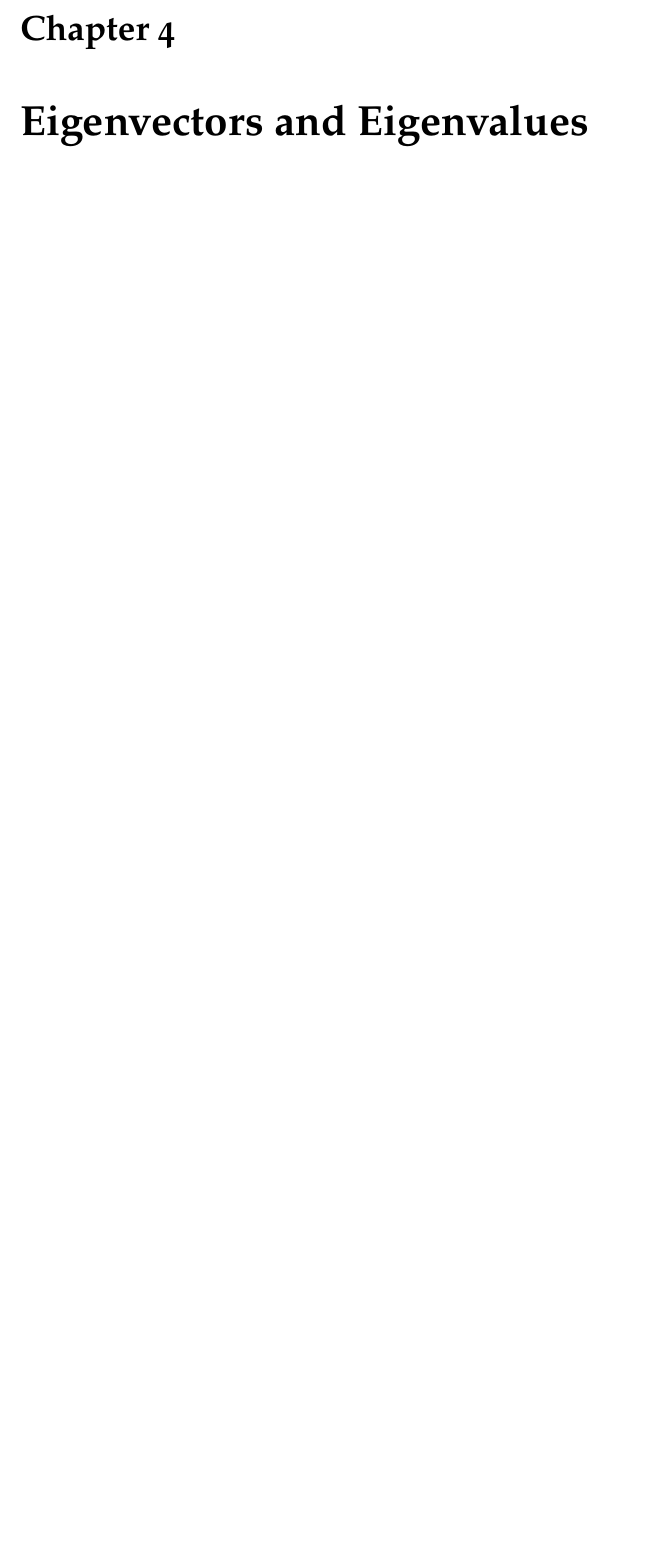
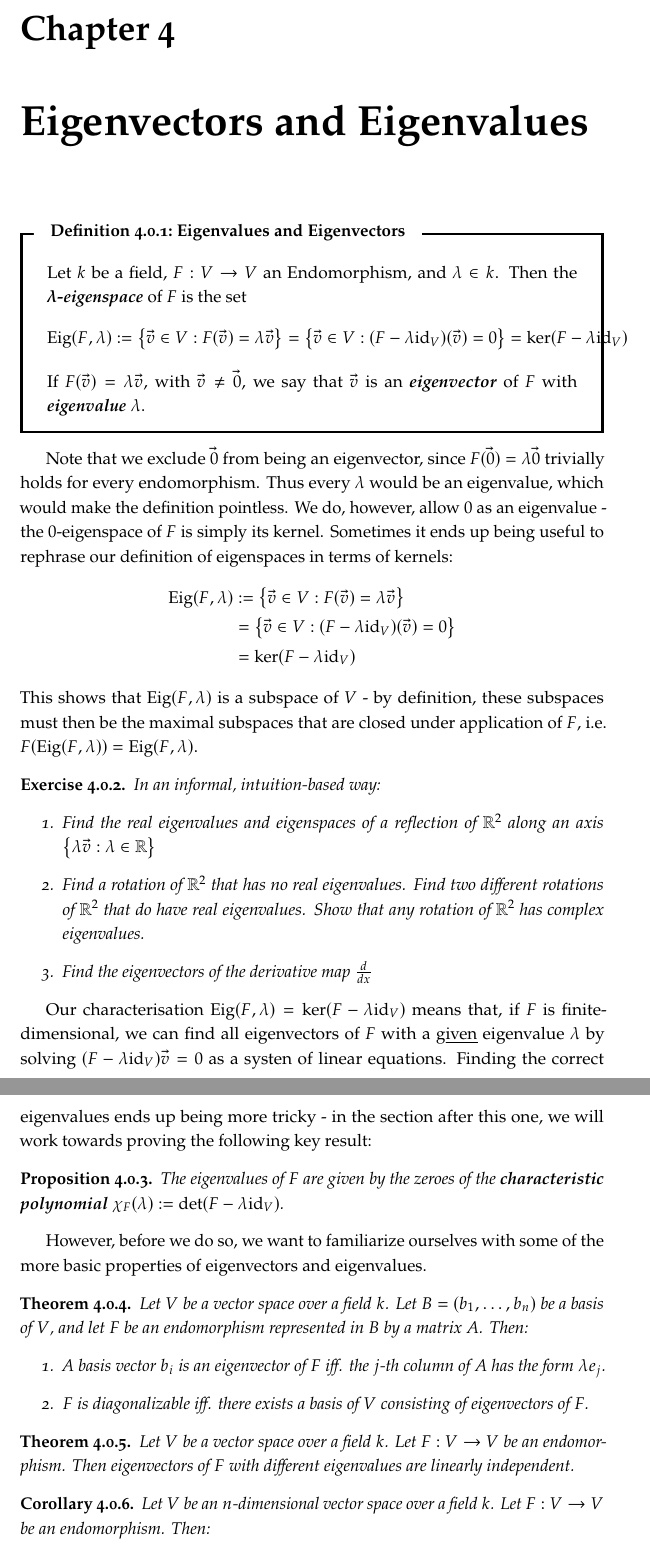
Before and after one commit to emma-bach/emmas-atlas, a LaTeX document (emmas-atlas.tex, which reads macros-and-packages-atlas.tex, parts/linear-algebra/linear-algebra.tex): part of page 35 of 39 before the commit and two parts of pages 35 and 36 of 40 after it, the two joined at a grey line, cut so that both start at the same text, the shorter picture padded with empty space. Compiled offline with pdfLaTeX.

Commit message:
a bit on eigenvalues

```diff
--- a/macros-and-packages-atlas.tex
+++ b/macros-and-packages-atlas.tex
@@ -259,6 +259,7 @@
 \newcommand{\Mag}{\textnormal{Mag}}
 \newcommand{\Mon}{\textnormal{Mon}}
 \newcommand{\Ens}{\textnormal{Ens}}
+\newcommand{\Eig}{\textnormal{Eig}}
 \newcommand{\Hom}{\textnormal{Hom}}
 \newcommand{\Aut}{\textnormal{Aut}}
 
--- a/parts/linear-algebra/linear-algebra.tex
+++ b/parts/linear-algebra/linear-algebra.tex
@@ -579,3 +579,46 @@ This makes quaternions surprisingly practical in many applied contexts, includin
 \section{Determinants of Endomorphisms}
 \section{Orientation}
 \chapter{Eigenvectors and Eigenvalues}
+\begin{importantdefinition}{Eigenvalues and Eigenvectors}{}
+	Let $k$ be a field, $F : V \to V$ an Endomorphism, and $\lambda \in k$. Then the \tib{$\lambda$-eigenspace} of $F$ is the set
+	\begin{align*}
+		\Eig(F, \lambda) := \lr{\vv \in V : F(\vv) = \lambda \vv} =
+		\lr{\vv \in V : (F - \lambda \id_V)(\vv) = 0} = \ker(F - \lambda \id_V)
+	\end{align*}
+	If $F(\vv) = \lambda \vv$, with $\vv \neq \vzero$, we say that $\vv$ is an \tib{eigenvector} of $F$ with \tib{eigenvalue} $\lambda$.
+\end{importantdefinition}
+Note that we exclude $\vzero$ from being an eigenvector, since $F(\vzero) = \lambda \vzero$ trivially holds for every endomorphism. Thus every $\lambda$ would be an eigenvalue, which would make the definition pointless. We do, however, allow $0$ as an eigenvalue - the $0$-eigenspace of $F$ is simply its kernel. Sometimes it ends up being useful to rephrase our definition of eigenspaces in terms of kernels:
+\begin{align*}
+	\Eig(F, \lambda)
+	&:= \lr{\vv \in V : F(\vv)
+	= \lambda \vv}\\
+	&= \lr{\vv \in V : (F - \lambda \id_V)(\vv) = 0}\\
+	&= \ker(F - \lambda \id_V)
+\end{align*}
+This shows that $\Eig(F, \lambda)$ is a subspace of $V$ - by definition, these subspaces must then be the maximal subspaces that are closed under application of $F$, i.e. $F(\Eig(F, \lambda)) = \Eig(F, \lambda)$.
+\begin{exercise}
+	In an informal, intuition-based way:
+	\begin{enumerate}
+		\item Find the real eigenvalues and eigenspaces of a reflection of $\bR^2$ along an axis $\lr{\lambda \vv : \lambda \in \bR}$
+		\item Find a rotation of $\bR^2$ that has no real eigenvalues. Find two different rotations of $\bR^2$ that do have real eigenvalues. Show that any rotation of $\bR^2$ has complex eigenvalues.
+		\item Find the eigenvectors of the derivative map $\frac{d}{dx}$
+	\end{enumerate}
+\end{exercise}
+Our characterisation $\Eig(F, \lambda) = \ker(F - \lambda \id_V)$ means that, if $F$ is finite-dimensional, we can find all eigenvectors of $F$ with a \ul{given} eigenvalue $\lambda$ by solving $(F - \lambda \id_V)\vv = 0$ as a systen of linear equations. Finding the correct eigenvalues ends up being more tricky - in the section after this one, we will work towards proving the following key result:
+\begin{proposition}
+	The eigenvalues of $F$ are given by the zeroes of the \tib{characteristic polynomial} $\chi_F(\lambda) := \det(F - \lambda \id_V)$.
+\end{proposition}
+However, before we do so, we want to familiarize ourselves with some of the more basic properties of eigenvectors and eigenvalues.
+\begin{theorem}
+	Let $V$ be a vector space over a field $k$. Let $B = (b_1, \hdots, b_n)$ be a basis of $V$, and let $F$ be an endomorphism represented in $B$ by a matrix $A$. Then:
+	\begin{enumerate}
+		\item A basis vector $b_i$ is an eigenvector of $F$ iff. the $j$-th column of $A$ has the form $\lambda e_j$.
+		\item $F$ is diagonalizable iff. there exists a basis of $V$ consisting of eigenvectors of $F$.
+	\end{enumerate}
+\end{theorem}
+\begin{theorem}
+	Let $V$ be a vector space over a field $k$. Let $F : V \to V$ be an endomorphism. Then eigenvectors of $F$ with different eigenvalues are linearly independent.
+\end{theorem}
+\begin{corollary}
+	Let $V$ be an $n$-dimensional vector space over a field $k$. Let $F : V \to V$ be an endomorphism. Then:
+	\begin{enumerate}
```
Also changed, not shown: emmas-atlas.pdf, parts/linear-algebra/linear-algebra.tex (14 more changed lines).
